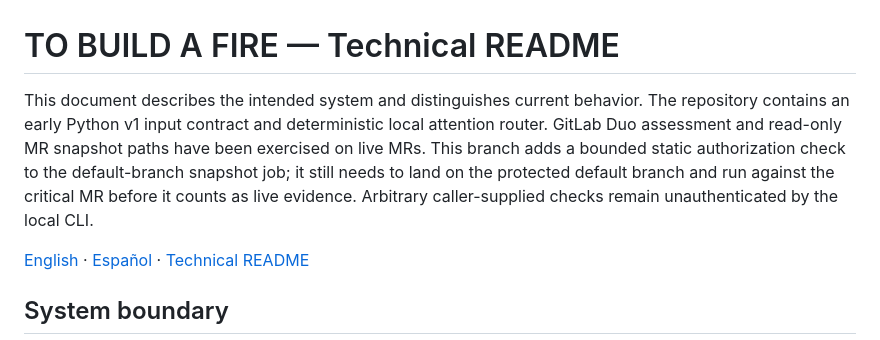
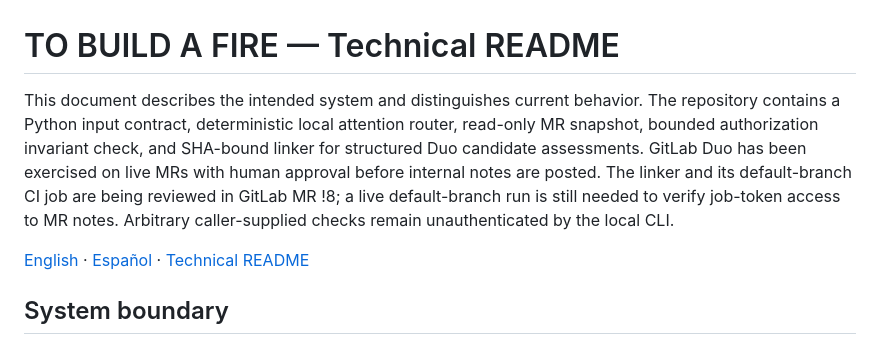
Before and after one commit to annatchijova/to-build-a-fire, a Markdown page: TECHNICAL_README.md, the part around the change. Drawn GitHub-style.

```diff
--- a/TECHNICAL_README.md
+++ b/TECHNICAL_README.md
@@ -1,6 +1,6 @@
 # TO BUILD A FIRE — Technical README
 
-This document describes the intended system and distinguishes current behavior. The repository contains an early Python v1 input contract and deterministic local attention router. GitLab Duo assessment and read-only MR snapshot paths have been exercised on live MRs. This branch adds a bounded static authorization check to the default-branch snapshot job; it still needs to land on the protected default branch and run against the critical MR before it counts as live evidence. Arbitrary caller-supplied checks remain unauthenticated by the local CLI.
+This document describes the intended system and distinguishes current behavior. The repository contains a Python input contract, deterministic local attention router, read-only MR snapshot, bounded authorization invariant check, and SHA-bound linker for structured Duo candidate assessments. GitLab Duo has been exercised on live MRs with human approval before internal notes are posted. The linker and its default-branch CI job are being reviewed in GitLab MR !8; a live default-branch run is still needed to verify job-token access to MR notes. Arbitrary caller-supplied checks remain unauthenticated by the local CLI.
 
 [English](README.md) · [Español](README.es.md) · [Technical README](TECHNICAL_README.md)
 
```
Also changed, not shown: README.es.md (+3 -3 lines), README.md (+4 -4 lines).
